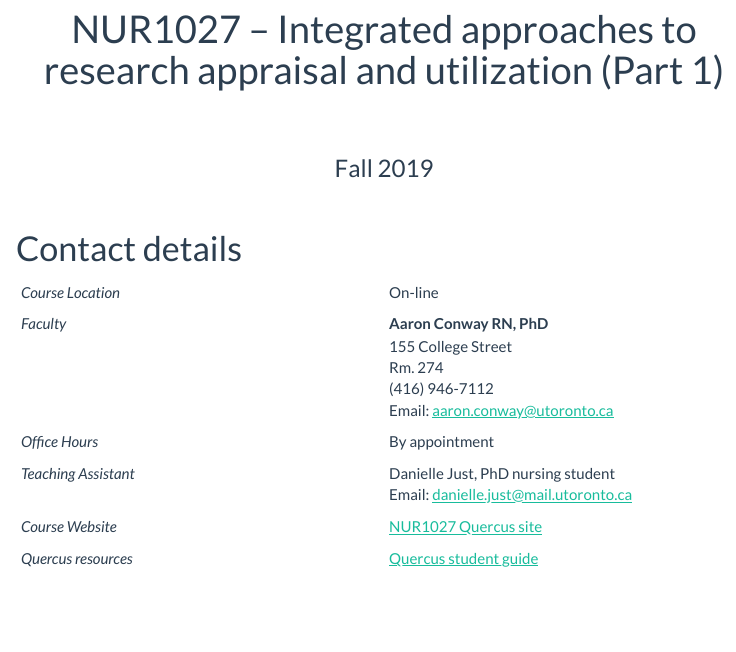
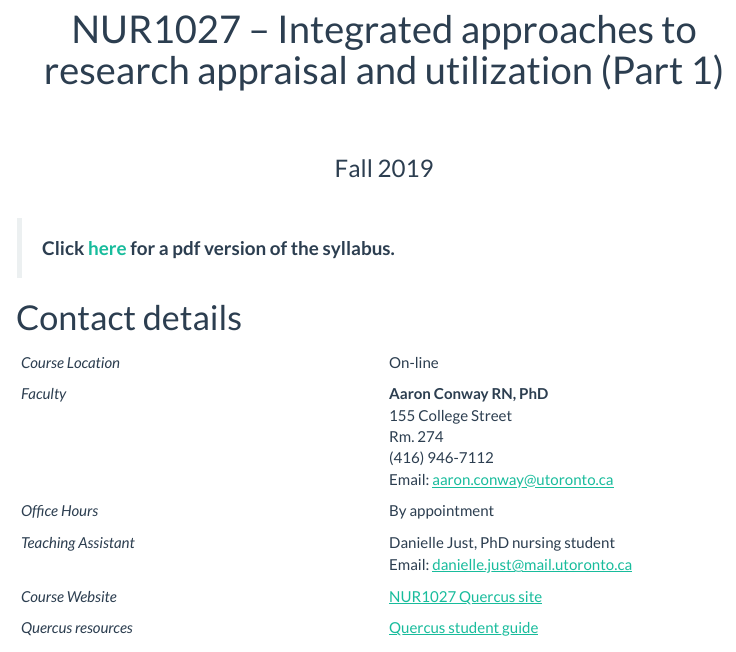
Before and after one commit to awconway/awconway.github.io, an R Markdown document (NUR1027/syllabus/Syllabus.Rmd): the page in a window 1100 px wide, from 250 px down. The pictures show the output file NUR1027/syllabus/Syllabus.html that the author committed with the source, opened offline; menus at the side of the page are left out.

Commit message:
link to pdf version

```diff
--- a/NUR1027/syllabus/Syllabus.Rmd
+++ b/NUR1027/syllabus/Syllabus.Rmd
@@ -14,6 +14,8 @@ output:
     toc_depth: 2
 ---
 
+
+>**Click <a href="http://www.aaronconway.info/NUR1027/syllabus/Syllabus.pdf">here</a> for a pdf version of the syllabus.**
 
 # Contact details
 
```
Also changed, not shown: NUR1027/syllabus/Syllabus.html.
